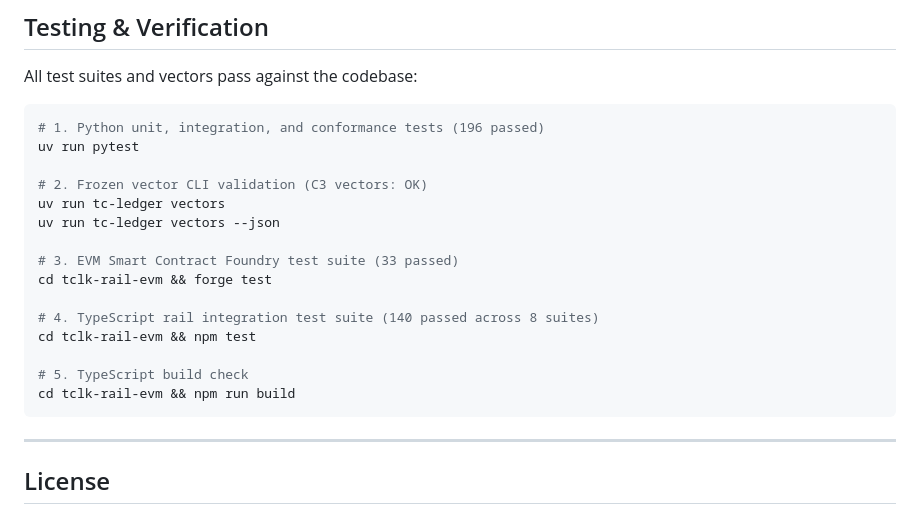
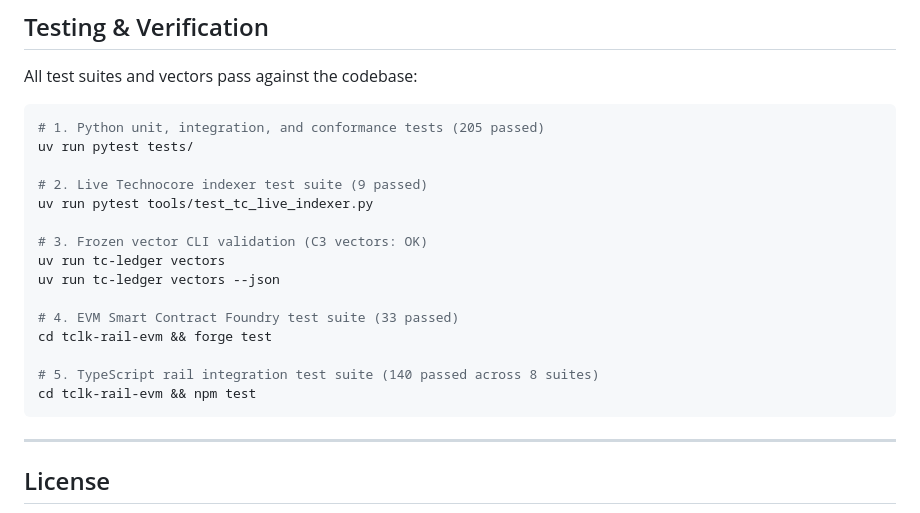
Before and after one commit to mrchandu1462-ux/tc-ledger, a Markdown page: README.md, the part around one of its changes. Rendered like a GitHub page.

````diff
--- a/README.md
+++ b/README.md
@@ -180,21 +239,21 @@ uv run tc-ledger verify-consistency examples/consistency_proof.json \
 All test suites and vectors pass against the codebase:
 
 ```bash
-# 1. Python unit, integration, and conformance tests (196 passed)
-uv run pytest
+# 1. Python unit, integration, and conformance tests (205 passed)
+uv run pytest tests/
 
-# 2. Frozen vector CLI validation (C3 vectors: OK)
+# 2. Live Technocore indexer test suite (9 passed)
+uv run pytest tools/test_tc_live_indexer.py
+
+# 3. Frozen vector CLI validation (C3 vectors: OK)
 uv run tc-ledger vectors
 uv run tc-ledger vectors --json
 
-# 3. EVM Smart Contract Foundry test suite (33 passed)
+# 4. EVM Smart Contract Foundry test suite (33 passed)
 cd tclk-rail-evm && forge test
 
-# 4. TypeScript rail integration test suite (140 passed across 8 suites)
+# 5. TypeScript rail integration test suite (140 passed across 8 suites)
 cd tclk-rail-evm && npm test
-
-# 5. TypeScript build check
-cd tclk-rail-evm && npm run build
 ```
 
 ---
````
Also changed, not shown: other parts of README.md (+108 -49 lines), CHANGELOG.md (+15 -0 lines).
